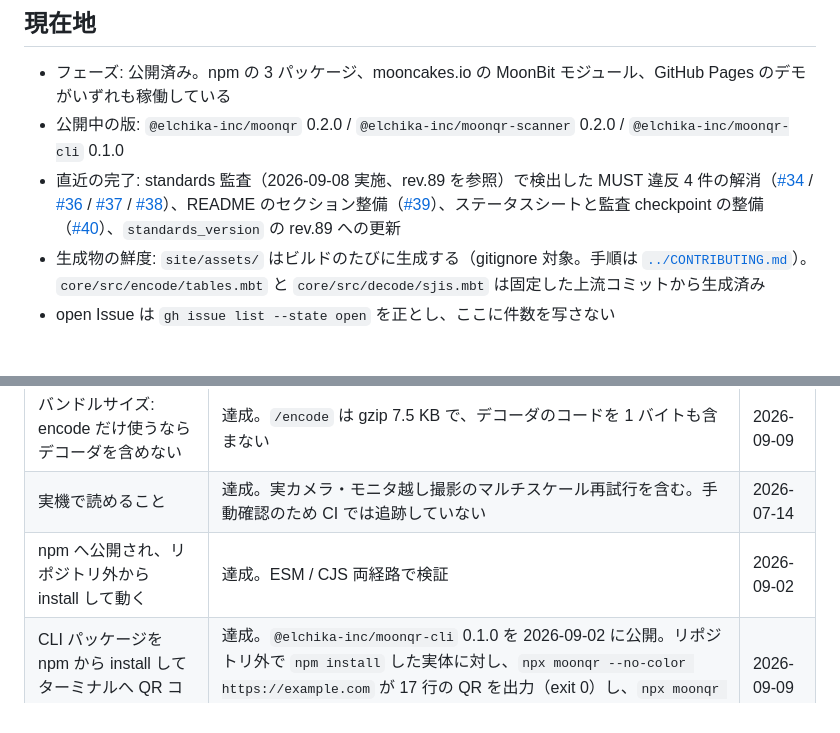
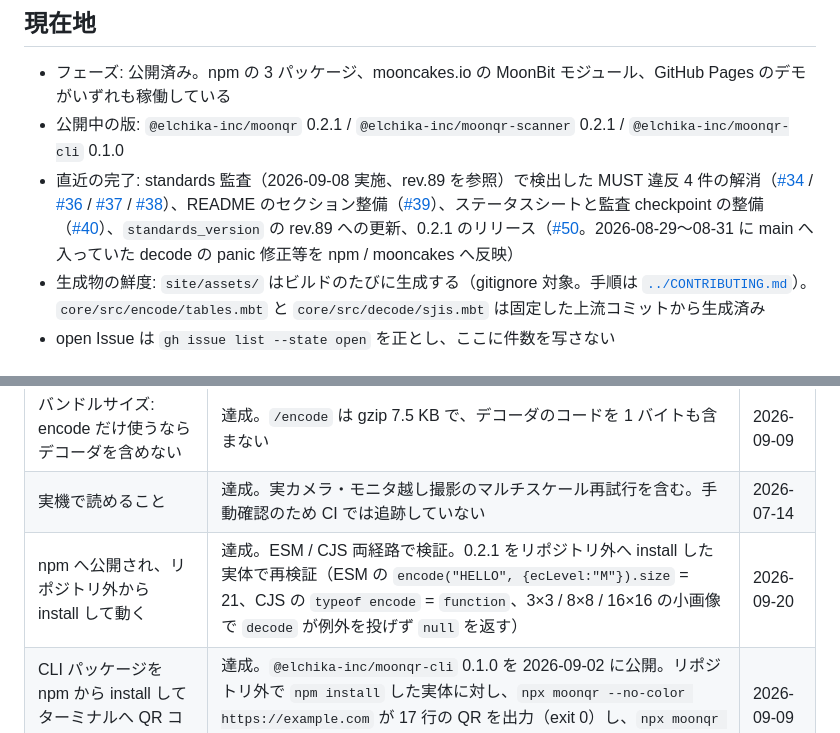
Before and after one commit to elchika-inc/moonqr, a Markdown page: .docs/STATUS.md, 2 parts joined by grey strips. GitHub-like rendering.

```diff
--- a/.docs/STATUS.md
+++ b/.docs/STATUS.md
@@ -7,8 +7,8 @@ updated: 2026-09-18
 ## 現在地
 
 - フェーズ: 公開済み。npm の 3 パッケージ、mooncakes.io の MoonBit モジュール、GitHub Pages のデモがいずれも稼働している
-- 公開中の版: `@elchika-inc/moonqr` 0.2.0 / `@elchika-inc/moonqr-scanner` 0.2.0 / `@elchika-inc/moonqr-cli` 0.1.0
-- 直近の完了: standards 監査（2026-09-08 実施、rev.89 を参照）で検出した MUST 違反 4 件の解消（[#34](https://github.com/elchika-inc/moonqr/pull/34) / [#36](https://github.com/elchika-inc/moonqr/pull/36) / [#37](https://github.com/elchika-inc/moonqr/pull/37) / [#38](https://github.com/elchika-inc/moonqr/pull/38)）、README のセクション整備（[#39](https://github.com/elchika-inc/moonqr/pull/39)）、ステータスシートと監査 checkpoint の整備（[#40](https://github.com/elchika-inc/moonqr/pull/40)）、`standards_version` の rev.89 への更新
+- 公開中の版: `@elchika-inc/moonqr` 0.2.1 / `@elchika-inc/moonqr-scanner` 0.2.1 / `@elchika-inc/moonqr-cli` 0.1.0
+- 直近の完了: standards 監査（2026-09-08 実施、rev.89 を参照）で検出した MUST 違反 4 件の解消（[#34](https://github.com/elchika-inc/moonqr/pull/34) / [#36](https://github.com/elchika-inc/moonqr/pull/36) / [#37](https://github.com/elchika-inc/moonqr/pull/37) / [#38](https://github.com/elchika-inc/moonqr/pull/38)）、README のセクション整備（[#39](https://github.com/elchika-inc/moonqr/pull/39)）、ステータスシートと監査 checkpoint の整備（[#40](https://github.com/elchika-inc/moonqr/pull/40)）、`standards_version` の rev.89 への更新、0.2.1 のリリース（[#50](https://github.com/elchika-inc/moonqr/pull/50)。2026-08-29〜08-31 に main へ入っていた decode の panic 修正等を npm / mooncakes へ反映）
 - 生成物の鮮度: `site/assets/` はビルドのたびに生成する（gitignore 対象。手順は [`../CONTRIBUTING.md`](../CONTRIBUTING.md)）。`core/src/encode/tables.mbt` と `core/src/decode/sjis.mbt` は固定した上流コミットから生成済み
 - open Issue は `gh issue list --state open` を正とし、ここに件数を写さない
 
@@ -25,7 +25,7 @@ CI で毎 PR 検証される基準の確認日は、最新の成功した CI 実
 | エンコーダの圧縮: 混在入力を区間ごとに最適なモードへ | 達成。qrcode npm と 44 ケースで同等以上（`https://ex.com/id/<100 桁>` が v7 から v4 へ縮む） | 2026-08-28 |
 | バンドルサイズ: encode だけ使うならデコーダを含めない | 達成。`/encode` は gzip 7.5 KB で、デコーダのコードを 1 バイトも含まない | 2026-09-09 |
 | 実機で読めること | 達成。実カメラ・モニタ越し撮影のマルチスケール再試行を含む。手動確認のため CI では追跡していない | 2026-07-14 |
-| npm へ公開され、リポジトリ外から install して動く | 達成。ESM / CJS 両経路で検証 | 2026-09-02 |
+| npm へ公開され、リポジトリ外から install して動く | 達成。ESM / CJS 両経路で検証。0.2.1 をリポジトリ外へ install した実体で再検証（ESM の `encode("HELLO", {ecLevel:"M"}).size` = 21、CJS の `typeof encode` = `function`、3×3 / 8×8 / 16×16 の小画像で `decode` が例外を投げず `null` を返す） | 2026-09-20 |
 | CLI パッケージを npm から install してターミナルへ QR コードを出力できる | 達成。`@elchika-inc/moonqr-cli` 0.1.0 を 2026-09-02 に公開。リポジトリ外で `npm install` した実体に対し、`npx moonqr --no-color https://example.com` が 17 行の QR を出力（exit 0）し、`npx moonqr --version` が `0.1.0` を返すことを確認 | 2026-09-09 |
 | MoonBit プロジェクトから使える | 達成。mooncakes.io に `naoto24kawa/moonqr` | 2026-07-14 |
 | 動作を試せるデモがある | 達成。<https://elchika-inc.github.io/moonqr/> | 2026-09-09 |
```
Also changed, not shown: other parts of .docs/STATUS.md (+1 -1 lines), .docs/reviews/review-cycle-log.md (+22 -0 lines), CHANGELOG.md (+6 -1 lines).
